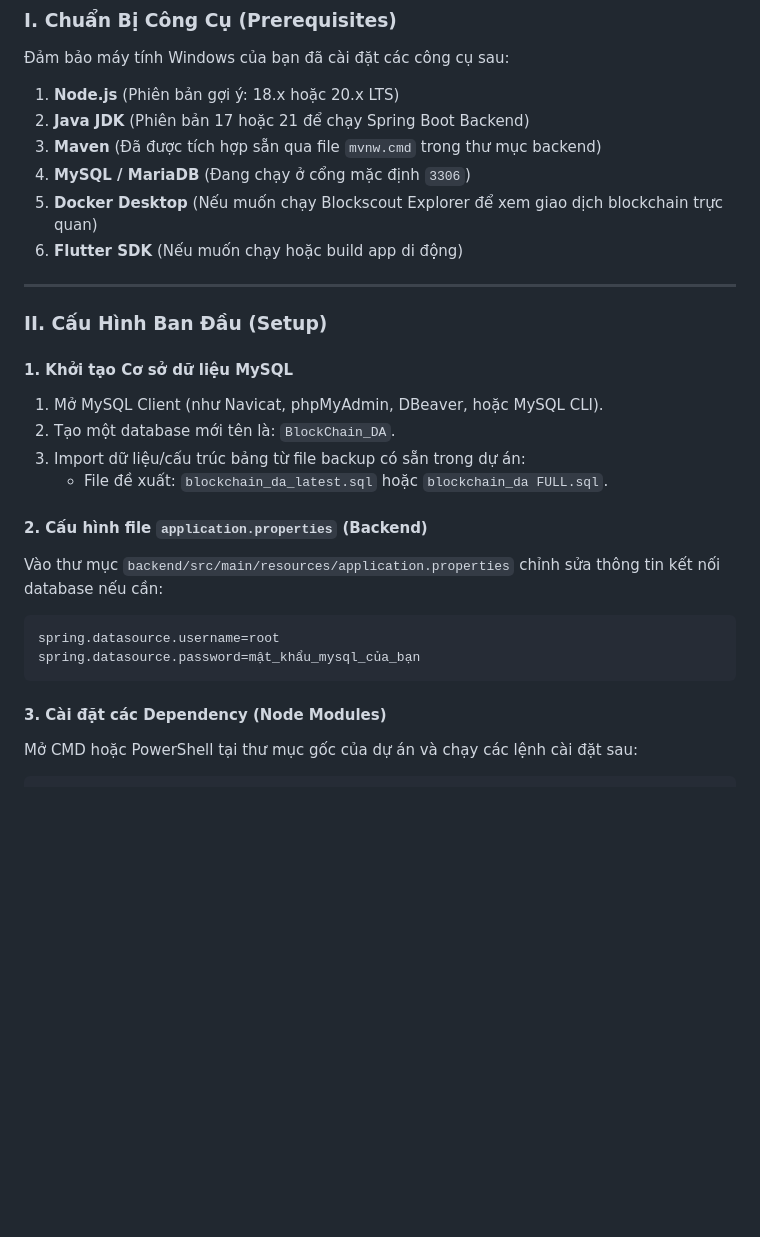
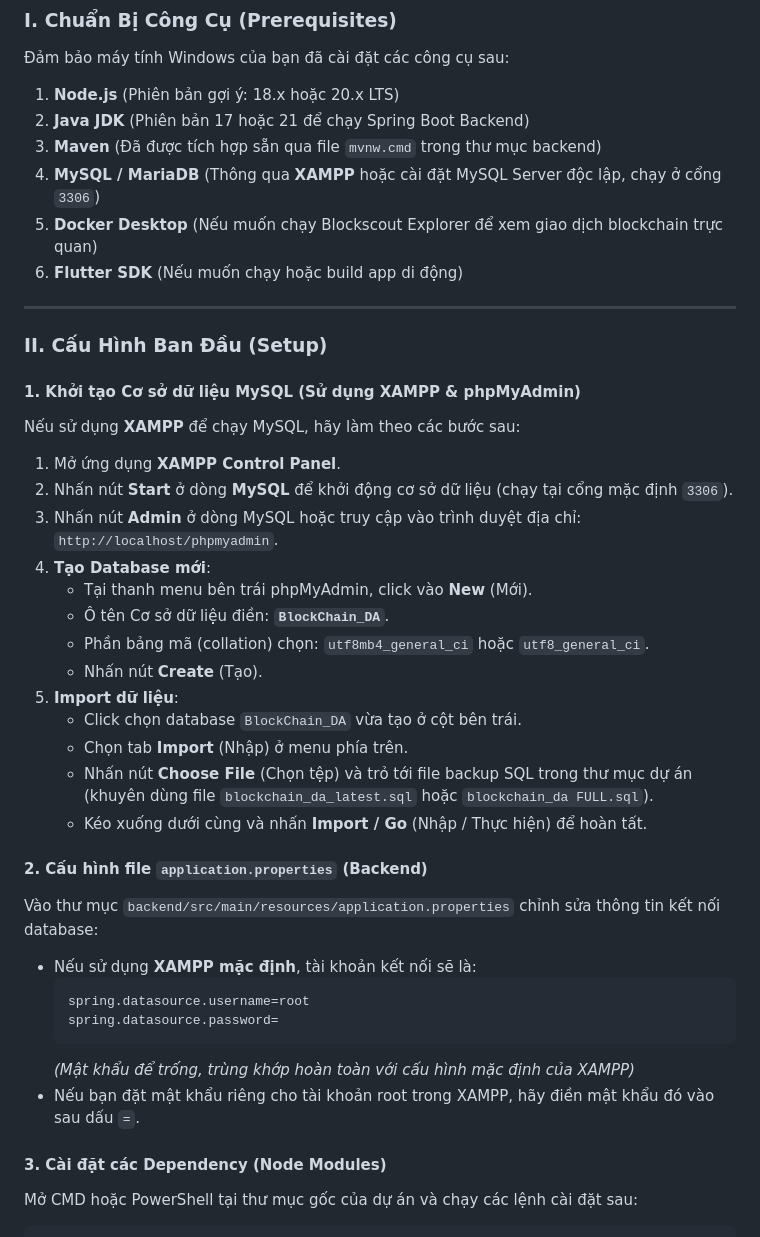
Before and after one commit to LanThanh03/PharmaChain, a Markdown page: README.md, the part around the change. GitHub-like rendering; blank space fills up the shorter version.

Commit message:
docs: add XAMPP & phpMyAdmin database setup guide to README.md

````diff
--- a/README.md
+++ b/README.md
@@ -31,7 +31,7 @@ Hệ thống tích hợp công nghệ Blockchain giúp giám sát, kiểm địn
 1. **Node.js** (Phiên bản gợi ý: 18.x hoặc 20.x LTS)
 2. **Java JDK** (Phiên bản 17 hoặc 21 để chạy Spring Boot Backend)
 3. **Maven** (Đã được tích hợp sẵn qua file `mvnw.cmd` trong thư mục backend)
-4. **MySQL / MariaDB** (Đang chạy ở cổng mặc định `3306`)
+4. **MySQL / MariaDB** (Thông qua **XAMPP** hoặc cài đặt MySQL Server độc lập, chạy ở cổng `3306`)
 5. **Docker Desktop** (Nếu muốn chạy Blockscout Explorer để xem giao dịch blockchain trực quan)
 6. **Flutter SDK** (Nếu muốn chạy hoặc build app di động)
 
@@ -39,18 +39,31 @@ Hệ thống tích hợp công nghệ Blockchain giúp giám sát, kiểm địn
 
 ### II. Cấu Hình Ban Đầu (Setup)
 
-#### 1. Khởi tạo Cơ sở dữ liệu MySQL
-1. Mở MySQL Client (như Navicat, phpMyAdmin, DBeaver, hoặc MySQL CLI).
-2. Tạo một database mới tên là: `BlockChain_DA`.
-3. Import dữ liệu/cấu trúc bảng từ file backup có sẵn trong dự án:
-   * File đề xuất: `blockchain_da_latest.sql` hoặc `blockchain_da FULL.sql`.
+#### 1. Khởi tạo Cơ sở dữ liệu MySQL (Sử dụng XAMPP & phpMyAdmin)
+Nếu sử dụng **XAMPP** để chạy MySQL, hãy làm theo các bước sau:
+1. Mở ứng dụng **XAMPP Control Panel**.
+2. Nhấn nút **Start** ở dòng **MySQL** để khởi động cơ sở dữ liệu (chạy tại cổng mặc định `3306`).
+3. Nhấn nút **Admin** ở dòng MySQL hoặc truy cập vào trình duyệt địa chỉ: `http://localhost/phpmyadmin`.
+4. **Tạo Database mới**:
+   * Tại thanh menu bên trái phpMyAdmin, click vào **New** (Mới).
+   * Ô tên Cơ sở dữ liệu điền: **`BlockChain_DA`**.
+   * Phần bảng mã (collation) chọn: `utf8mb4_general_ci` hoặc `utf8_general_ci`.
+   * Nhấn nút **Create** (Tạo).
+5. **Import dữ liệu**:
+   * Click chọn database `BlockChain_DA` vừa tạo ở cột bên trái.
+   * Chọn tab **Import** (Nhập) ở menu phía trên.
+   * Nhấn nút **Choose File** (Chọn tệp) và trỏ tới file backup SQL trong thư mục dự án (khuyên dùng file `blockchain_da_latest.sql` hoặc `blockchain_da FULL.sql`).
+   * Kéo xuống dưới cùng và nhấn **Import / Go** (Nhập / Thực hiện) để hoàn tất.
 
 #### 2. Cấu hình file `application.properties` (Backend)
-Vào thư mục `backend/src/main/resources/application.properties` chỉnh sửa thông tin kết nối database nếu cần:
-```properties
-spring.datasource.username=root
-spring.datasource.password=mật_khẩu_mysql_của_bạn
-```
+Vào thư mục `backend/src/main/resources/application.properties` chỉnh sửa thông tin kết nối database:
+* Nếu sử dụng **XAMPP mặc định**, tài khoản kết nối sẽ là:
+  ```properties
+  spring.datasource.username=root
+  spring.datasource.password=
+  ```
+  *(Mật khẩu để trống, trùng khớp hoàn toàn với cấu hình mặc định của XAMPP)*
+* Nếu bạn đặt mật khẩu riêng cho tài khoản root trong XAMPP, hãy điền mật khẩu đó vào sau dấu `=`.
 
 #### 3. Cài đặt các Dependency (Node Modules)
 Mở CMD hoặc PowerShell tại thư mục gốc của dự án và chạy các lệnh cài đặt sau:
````
